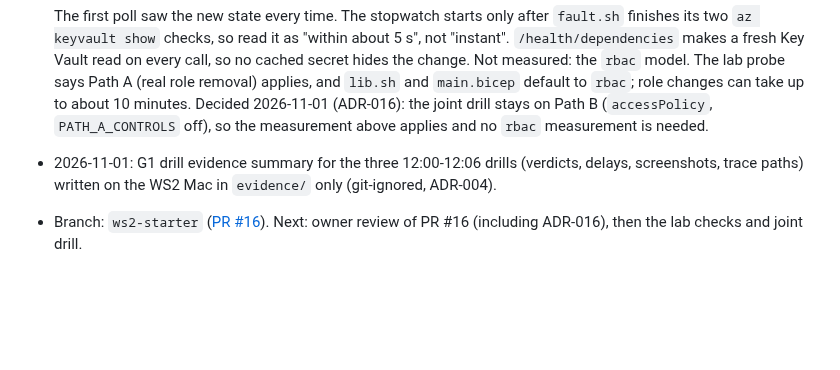
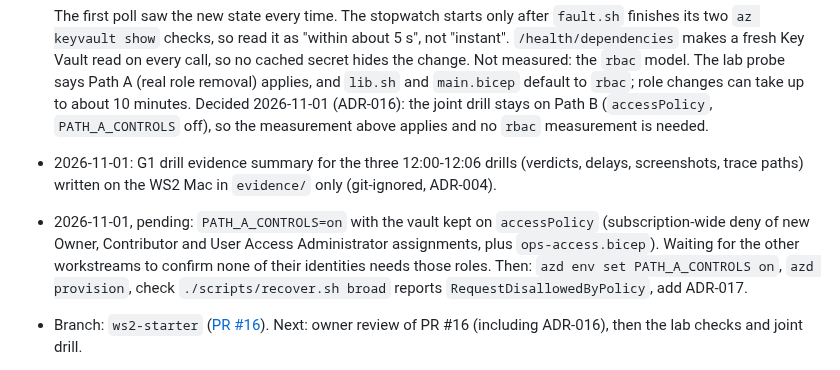
Before and after one commit to livefire-team/livefire-fusion-poc, a Markdown page: docs/BUILD_STATUS.md, the part around the change. GitHub-like rendering; blank space fills up the shorter version.

Commit message:
docs: status notes the pending deny-policy check with other teams
Co-Authored-By: Claude Opus 5.5 <noreply@anthropic.com>

```diff
--- a/docs/BUILD_STATUS.md
+++ b/docs/BUILD_STATUS.md
@@ -121,6 +121,10 @@ Status values: not started | in progress | PR open | merged | blocked
   `PATH_A_CONTROLS` off), so the measurement above applies and no `rbac` measurement is needed.
 - 2026-11-01: G1 drill evidence summary for the three 12:00-12:06 drills (verdicts, delays, screenshots, trace
   paths) written on the WS2 Mac in `evidence/` only (git-ignored, ADR-004).
+- 2026-11-01, pending: `PATH_A_CONTROLS=on` with the vault kept on `accessPolicy` (subscription-wide deny of new
+  Owner, Contributor and User Access Administrator assignments, plus `ops-access.bicep`). Waiting for the other
+  workstreams to confirm none of their identities needs those roles. Then: `azd env set PATH_A_CONTROLS on`,
+  `azd provision`, check `./scripts/recover.sh broad` reports `RequestDisallowedByPolicy`, add ADR-017.
 - Branch: `ws2-starter` ([PR #16](https://github.com/livefire-team/livefire-fusion-poc/pull/16)). Next: owner
   review of PR #16 (including ADR-016), then the lab checks and joint drill.
 - Last commands run (WS2 Mac, with `.venv` active): the App Insights `exceptions` query (above); before that
```
